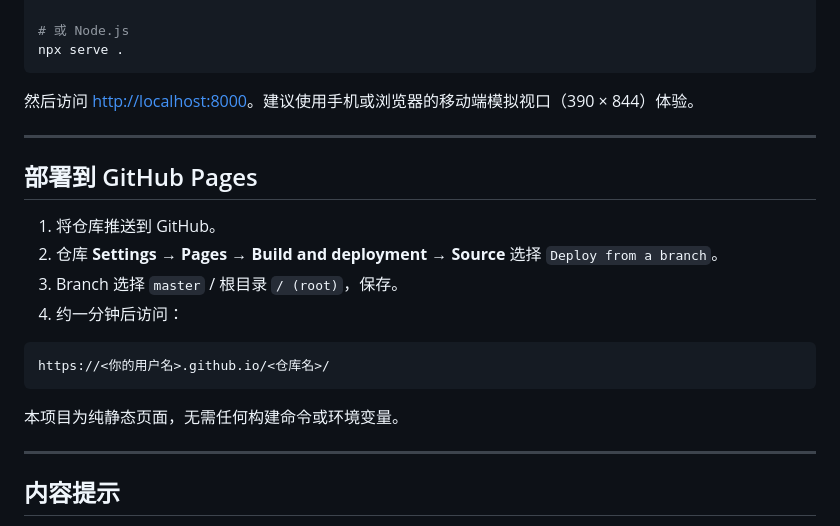
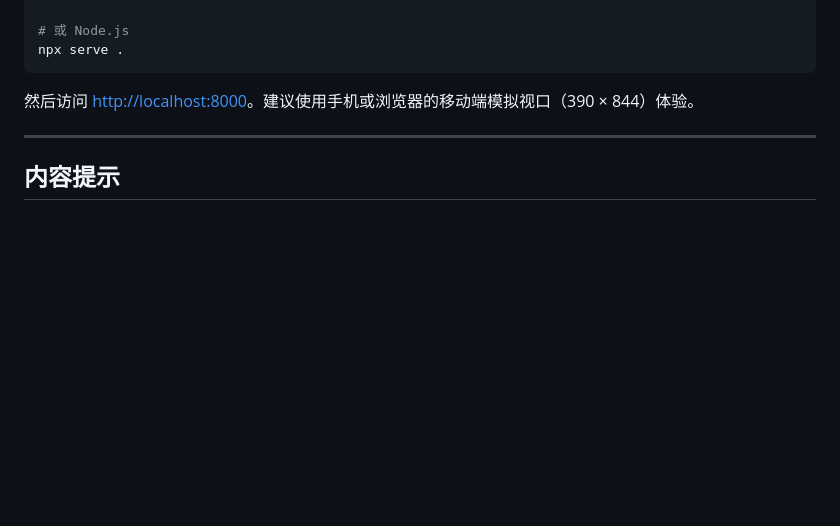
Before and after one commit to CubeForever/prank-page, a Markdown page: README.md, the part around the change. GitHub-like rendering; blank space fills up the shorter version.

````diff
--- a/README.md
+++ b/README.md
@@ -72,21 +72,6 @@ npx serve .
 
 ---
 
-## 部署到 GitHub Pages
-
-1. 将仓库推送到 GitHub。
-2. 仓库 **Settings → Pages → Build and deployment → Source** 选择 `Deploy from a branch`。
-3. Branch 选择 `master` / 根目录 `/ (root)`，保存。
-4. 约一分钟后访问：
-
-```
-https://<你的用户名>.github.io/<仓库名>/
-```
-
-本项目为纯静态页面，无需任何构建命令或环境变量。
-
----
-
 ## 内容提示
 
 本作品包含突发强光、高频闪烁、诡异画面与惊吓音效式的视觉冲击，**仅用于朋友间自愿的娱乐整蛊**。请勿对心脏病、癫痫（光敏性）、孕妇、儿童或精神脆弱人群使用；观看者应随时可以关闭页面。
````
